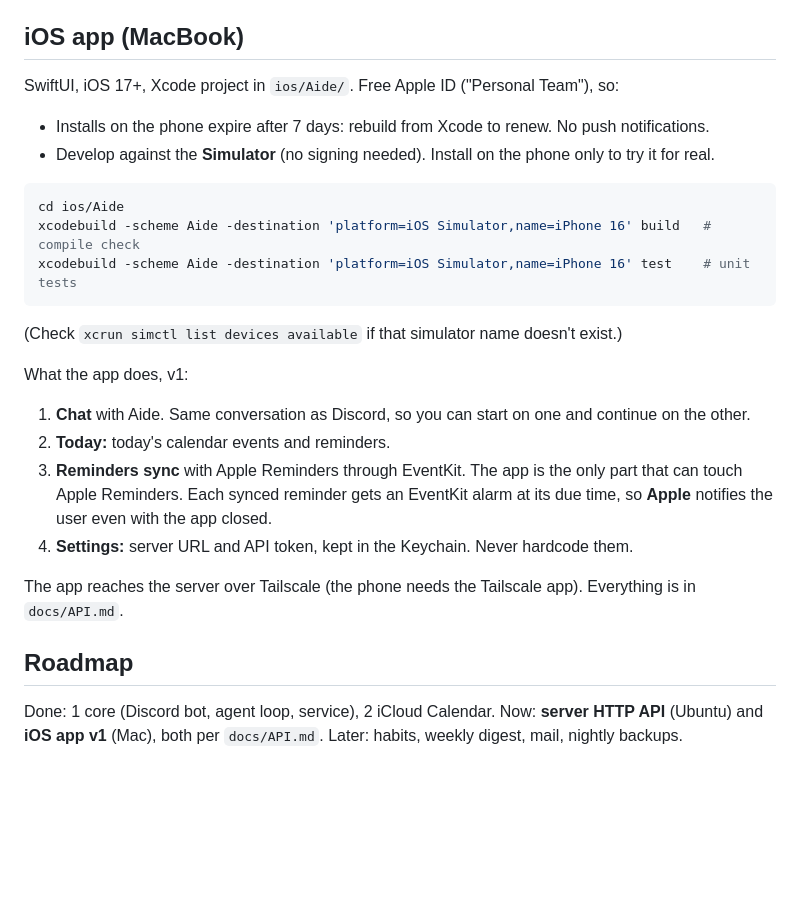
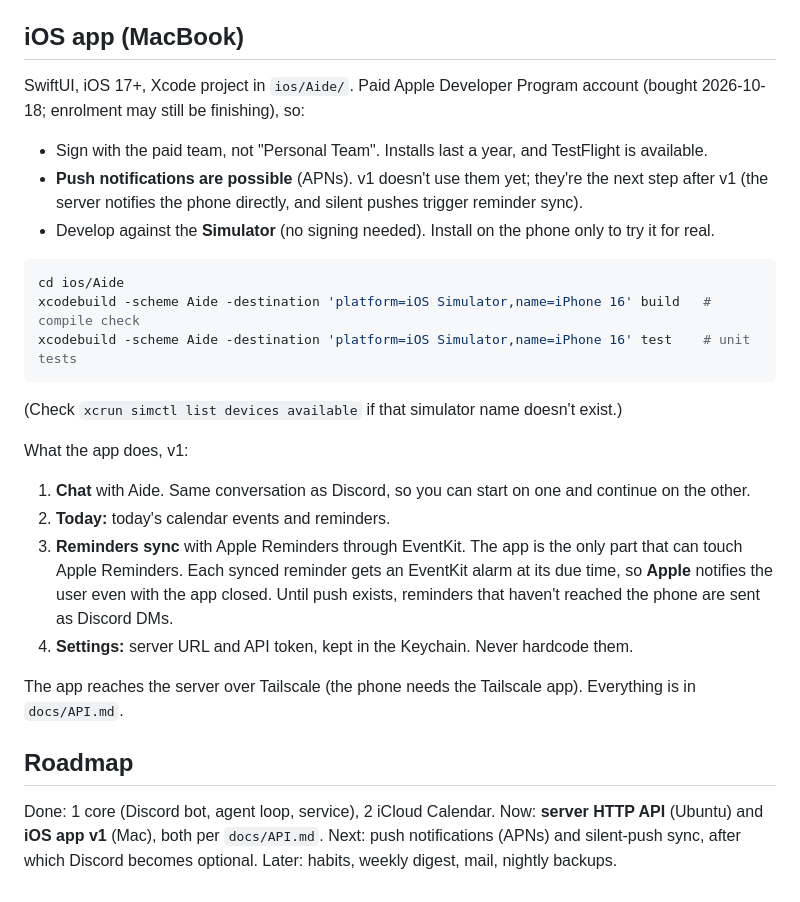
Before and after one commit to filippocappa/aide, a Markdown page: CLAUDE.md, the part around the change. GitHub-like rendering; blank space fills up the shorter version.

Commit message:
CLAUDE.md: paid Apple Developer account, push notifications planned after v1

````diff
--- a/CLAUDE.md
+++ b/CLAUDE.md
@@ -40,8 +40,11 @@ Rules that matter here:
 
 ## iOS app (MacBook)
 
-SwiftUI, iOS 17+, Xcode project in `ios/Aide/`. Free Apple ID ("Personal Team"), so:
-- Installs on the phone expire after 7 days: rebuild from Xcode to renew. No push notifications.
+SwiftUI, iOS 17+, Xcode project in `ios/Aide/`. Paid Apple Developer Program account (bought 2026-10-18;
+enrolment may still be finishing), so:
+- Sign with the paid team, not "Personal Team". Installs last a year, and TestFlight is available.
+- **Push notifications are possible** (APNs). v1 doesn't use them yet; they're the next step after v1
+  (the server notifies the phone directly, and silent pushes trigger reminder sync).
 - Develop against the **Simulator** (no signing needed). Install on the phone only to try it for real.
 
 ```bash
@@ -54,7 +57,7 @@ xcodebuild -scheme Aide -destination 'platform=iOS Simulator,name=iPhone 16' tes
 What the app does, v1:
 1. **Chat** with Aide. Same conversation as Discord, so you can start on one and continue on the other.
 2. **Today:** today's calendar events and reminders.
-3. **Reminders sync** with Apple Reminders through EventKit. The app is the only part that can touch Apple Reminders. Each synced reminder gets an EventKit alarm at its due time, so **Apple** notifies the user even with the app closed.
+3. **Reminders sync** with Apple Reminders through EventKit. The app is the only part that can touch Apple Reminders. Each synced reminder gets an EventKit alarm at its due time, so **Apple** notifies the user even with the app closed. Until push exists, reminders that haven't reached the phone are sent as Discord DMs.
 4. **Settings:** server URL and API token, kept in the Keychain. Never hardcode them.
 
 The app reaches the server over Tailscale (the phone needs the Tailscale app). Everything is in `docs/API.md`.
@@ -63,4 +66,5 @@ The app reaches the server over Tailscale (the phone needs the Tailscale app). E
 
 Done: 1 core (Discord bot, agent loop, service), 2 iCloud Calendar.
 Now: **server HTTP API** (Ubuntu) and **iOS app v1** (Mac), both per `docs/API.md`.
+Next: push notifications (APNs) and silent-push sync, after which Discord becomes optional.
 Later: habits, weekly digest, mail, nightly backups.
````
